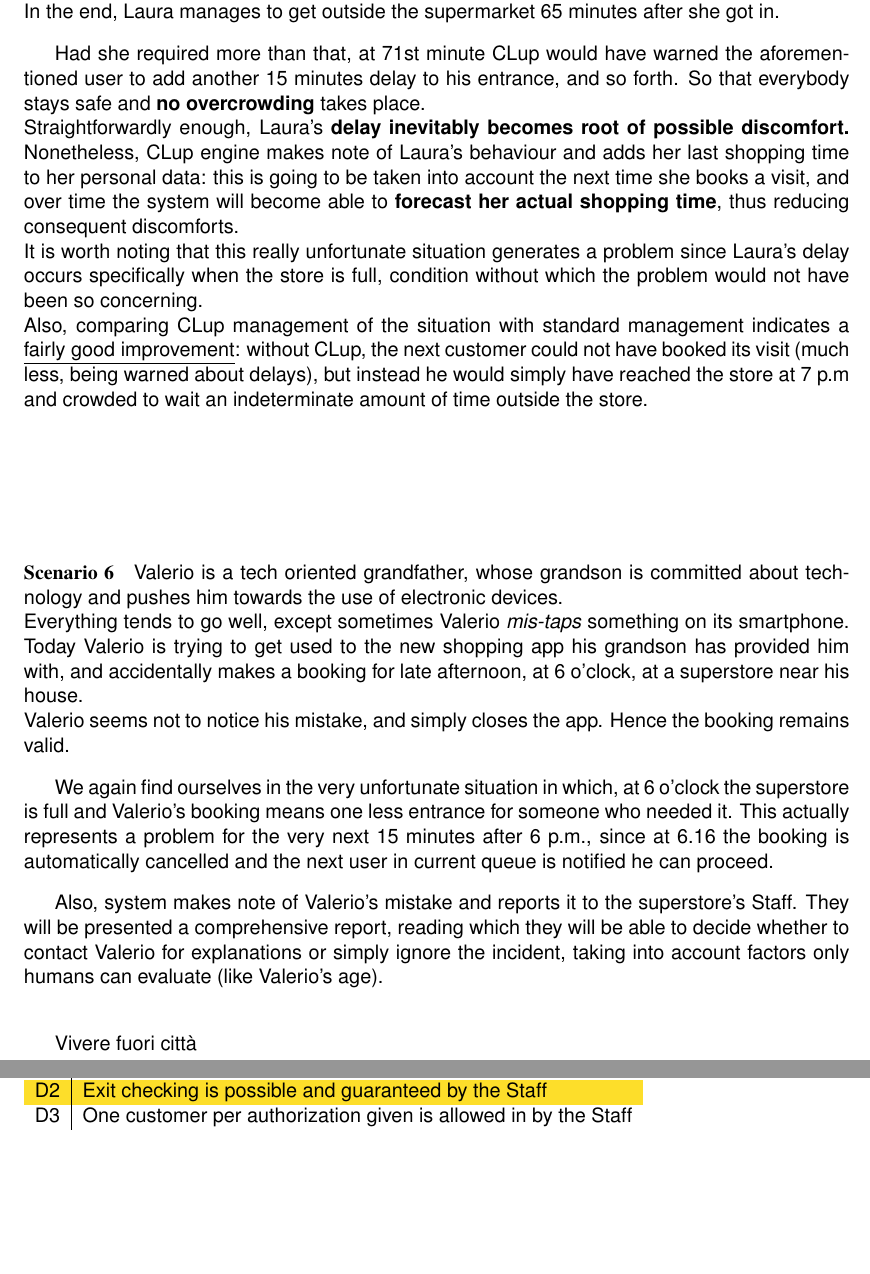
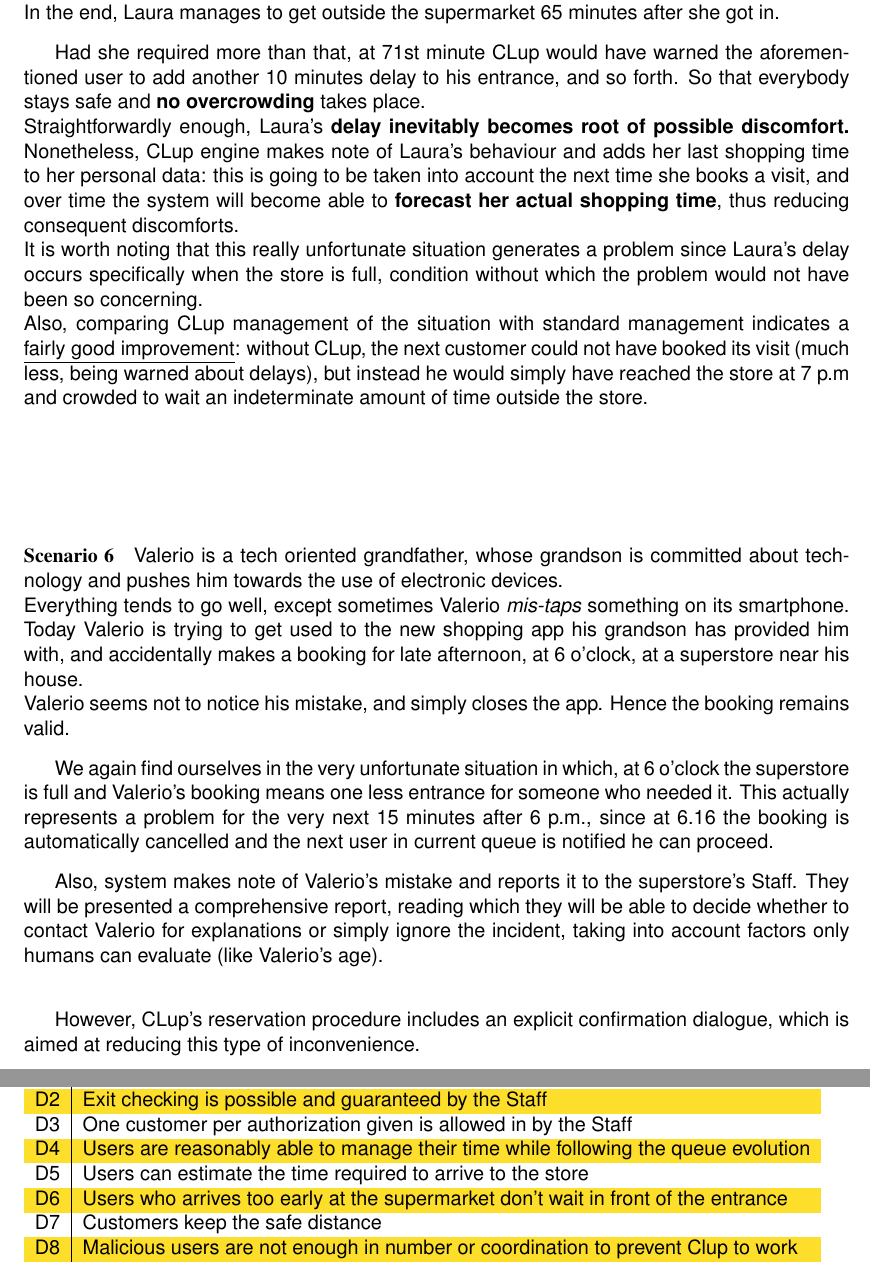
Before and after one commit to pollo-fritto/PozziNeroniVetere, a LaTeX problem sheet (Example+Of+Latex+Doc/main.tex, which reads Example+Of+Latex+Doc/Files/overview.tex): two parts of pages 10 and 11 of 15, joined at a grey line, cut so that both start at the same text, the shorter picture padded with empty space. Compiled offline with pdfLaTeX.

Commit message:
Group revision, Domain assumptions addition

```diff
--- a/Example+Of+Latex+Doc/Files/overview.tex
+++ b/Example+Of+Latex+Doc/Files/overview.tex
@@ -64,7 +64,7 @@ Right now the store is full, and this apparently concerning problem leads CLup s
 In the end, Laura manages to get outside the supermarket 65 minutes after she got in.
 
 
-Had she required more than that, at 71st minute CLup would have warned the aforementioned user to add another 15 minutes delay to his entrance, and so forth. So that everybody stays safe and \textbf{no overcrowding} takes place.\newline
+Had she required more than that, at 71st minute CLup would have warned the aforementioned user to add another 10 minutes delay to his entrance, and so forth. So that everybody stays safe and \textbf{no overcrowding} takes place.\newline
 Straightforwardly enough, Laura's \textbf{delay inevitably becomes root of possible discomfort.} Nonetheless, CLup engine makes note of Laura's behaviour and adds her last shopping time to her personal data: this is going to be taken into account the next time she books a visit, and over time the system will become able to \textbf{forecast her actual shopping time}, thus reducing consequent discomforts.\newline
 It is worth noting that this really unfortunate situation generates a problem since Laura's delay occurs specifically when the store is full, condition without which the problem would not have been so concerning.\newline
 Also, comparing CLup management of the situation with standard management indicates a \underline{fairly good improvement}: without CLup, the next customer could not have booked its visit (much less, being warned about delays), but instead he would simply have reached the store at 7 p.m and crowded to wait an indeterminate amount of time outside the store.
@@ -78,7 +78,8 @@ We again find ourselves in the very unfortunate situation in which, at 6 o'clock
 
 Also, system makes note of Valerio's mistake and reports it to the superstore's Staff. They will be presented a comprehensive report, reading which they will be able to decide whether to contact Valerio for explanations or simply ignore the incident, taking into account factors only humans can evaluate (like Valerio's age).\newline
 
-Vivere fuori citt\`a
+However, CLup's reservation procedure includes an explicit confirmation dialogue, which is aimed at reducing this type of inconvenience.
+
 
 \subsection{Product Functions}
 
@@ -91,5 +92,11 @@ Follows a list of assumptions made about the domain CLup focuses on.\newline\new
 	D1 & Entrance checking is possible and guaranteed by the Staff\\
 	D2 & Exit checking is possible and guaranteed by the Staff\\
 	D3 & One customer per authorization given is allowed in by the Staff\\
+	D4 & Users are reasonably able to manage their time while following the queue evolution\\
+    D5 & Users can estimate the time required to arrive to the store\\
+    D6 & Users who arrives too early at the supermarket don't wait in front of the entrance\\
+    D7 & Customers keep the safe distance\\
+    D8 & Malicious users are not enough in number or coordination to prevent Clup to work\\
+
 
 \end{tabular}
```
Also changed, not shown: Example+Of+Latex+Doc/main.pdf, 1 other file.
